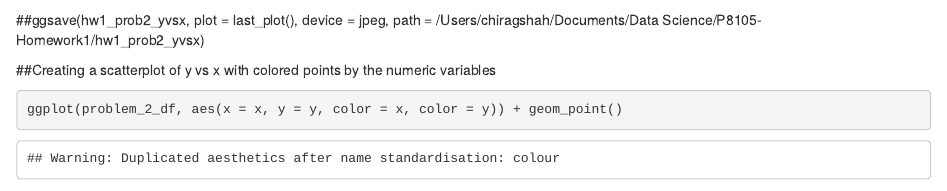
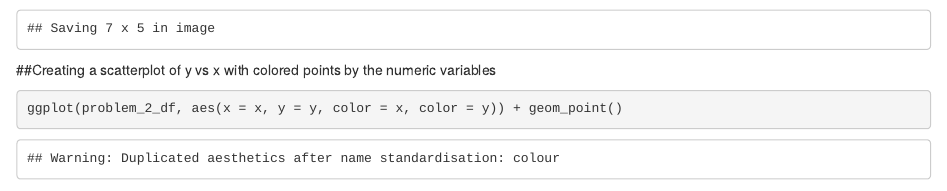
Before and after one commit to cs3652/Homework1, an R Markdown document (p8105_hw1_cs3652.Rmd): the page in a window 1100 px wide, from 2720 px down. Rendered offline with R 4.5, knitr and Pandoc, with nearby package versions.

Commit message:
Created ggsave code to save the scatterplot as a jpeg in the working directory.

````diff
--- a/p8105_hw1_cs3652.Rmd
+++ b/p8105_hw1_cs3652.Rmd
@@ -103,7 +103,10 @@ This dataset is of size `r nrow(problem_2_df)`. The mean of x is `r mean(problem
 ```{r scatterplot}
 ggplot(problem_2_df, aes(x = x, y = y, color = vec_logical)) + geom_point()
 ```
-##ggsave(hw1_prob2_yvsx, plot = last_plot(), device = jpeg, path = /Users/chiragshah/Documents/Data Science/P8105-Homework1/hw1_prob2_yvsx)
+
+```{r echo = FALSE}
+ggsave("./Hw1Prob2Plot.jpeg")
+```
 
 ##Creating a scatterplot of y vs x with colored points by the numeric variables
 
````
Also changed, not shown: Hw1Prob2Plot.jpeg (added), p8105_hw1_cs3652.html.
